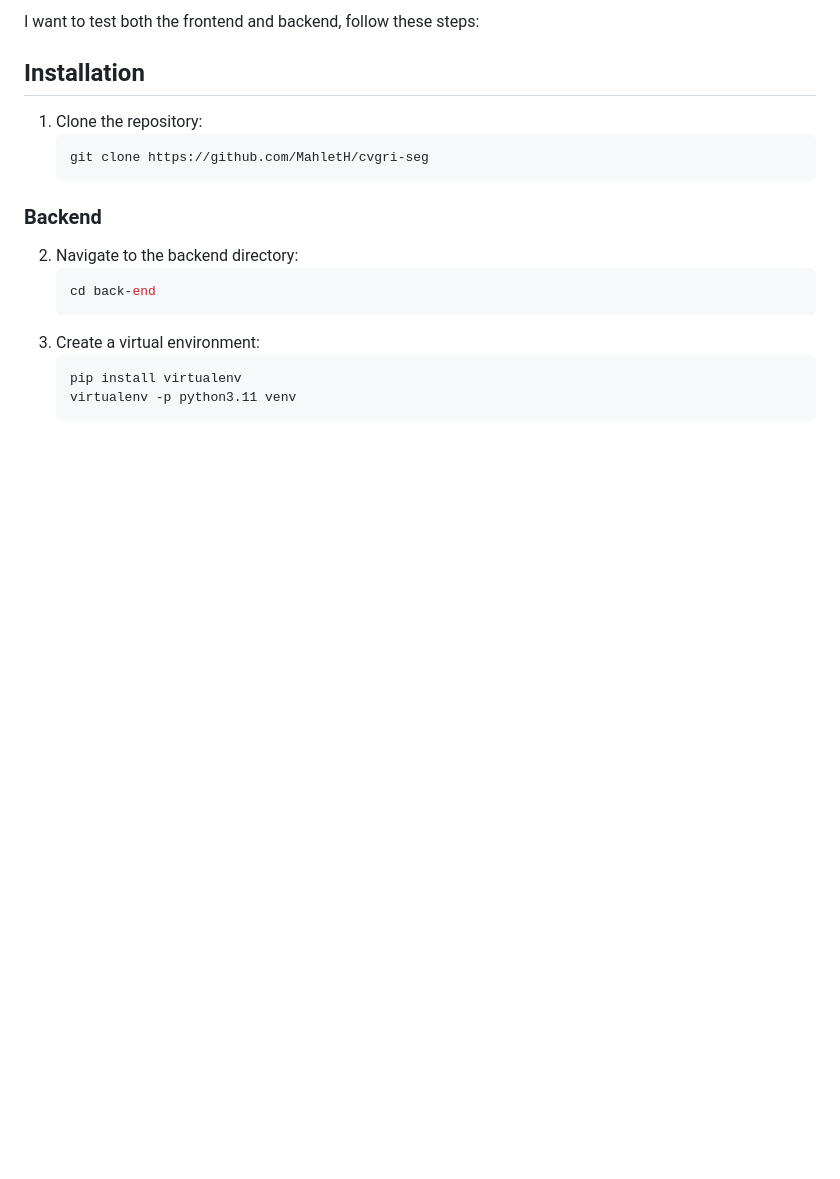
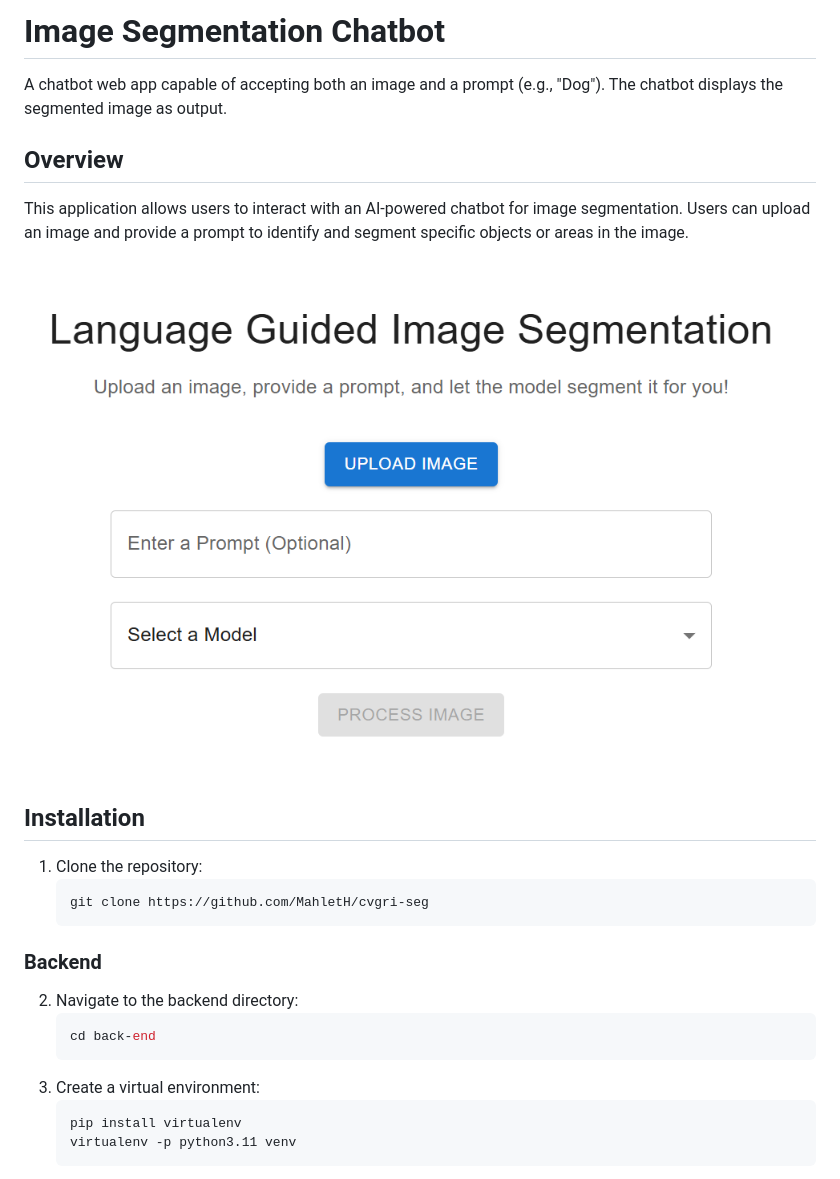
Before and after one commit to MahletH/cvgri-seg, a Markdown page: README.md, the part around the change. Drawn GitHub-style; pictures changed too: UI.png (added); blank space fills up the shorter version.

```diff
--- a/README.md
+++ b/README.md
@@ -1,5 +1,13 @@
-I want
-to test both the frontend and backend, follow these steps:
+# Image Segmentation Chatbot
+
+A chatbot web app capable of accepting both an image and a prompt (e.g., "Dog"). The chatbot displays the segmented image as output.
+
+## Overview
+
+This application allows users to interact with an AI-powered chatbot for image segmentation. Users can upload an image and provide a prompt to identify and segment specific objects or areas in the image.
+
+![UI](UI.png)
+
 
 ## Installation
 1. Clone the repository:
```
Also changed, not shown: 2 other files.
